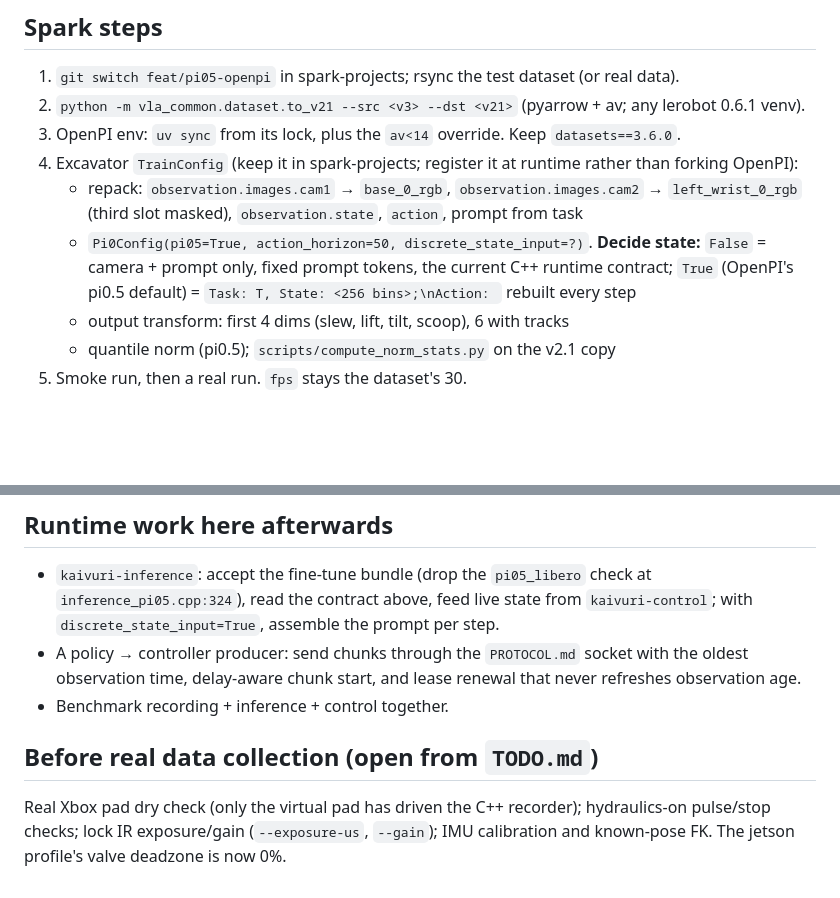
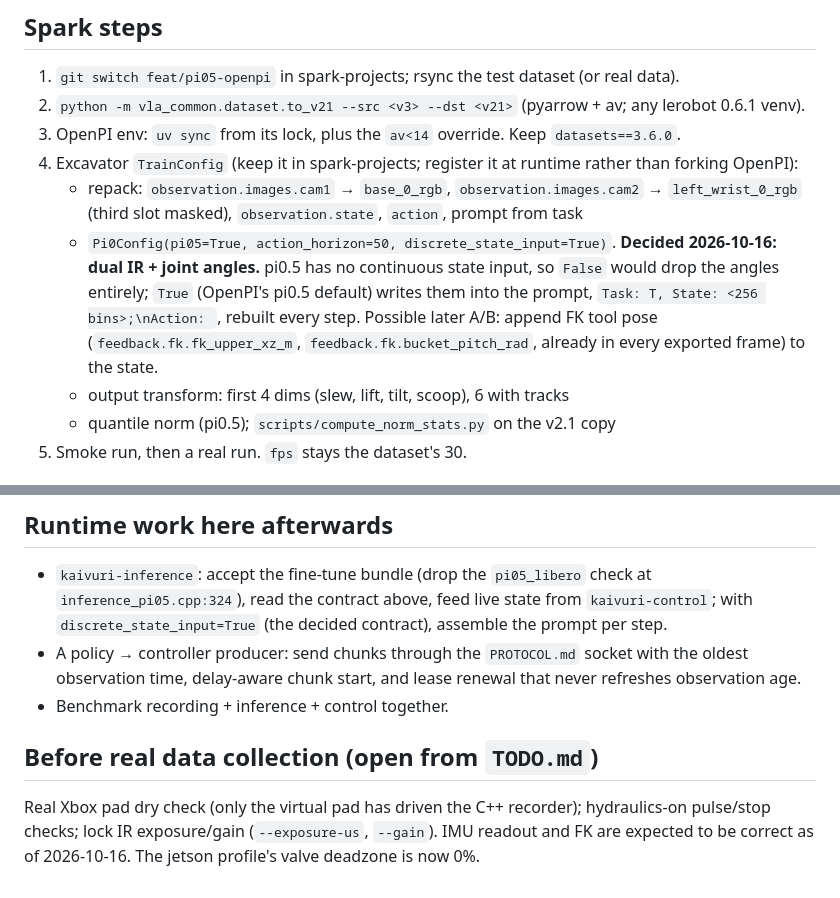
Before and after one commit to eetmie/kaivuriprokkis, a Markdown page: native_stack/notes/PI05_FINETUNE.md, 2 parts joined by grey strips. Drawn GitHub-style; blank space fills up the shorter version.

Commit message:
notes: IMU readout and FK correct; pi0.5 state = dual IR + joint angles
As of 2026-10-16 IMU readout and FK are expected to be correct, so the
known-pose FK item is closed. pi0.5 trains with discrete_state_input=True:
without it pi0.5 drops the joint angles entirely. FK tool pose as extra
state is noted as a possible later A/B.

Co-Authored-By: Claude Opus 5.5 <noreply@anthropic.com>
Claude-Session: https://claude.ai/code/session_01QQQhXKf4bUMHyBFpZpjHjt

```diff
--- a/native_stack/notes/PI05_FINETUNE.md
+++ b/native_stack/notes/PI05_FINETUNE.md
@@ -45,9 +45,12 @@ tensors (both cameras, state, 50-step action chunks with padding, tasks) equal l
    forking OpenPI):
    - repack: `observation.images.cam1` → `base_0_rgb`, `observation.images.cam2` →
      `left_wrist_0_rgb` (third slot masked), `observation.state`, `action`, prompt from task
-   - `Pi0Config(pi05=True, action_horizon=50, discrete_state_input=?)`. **Decide state:**
-     `False` = camera + prompt only, fixed prompt tokens, the current C++ runtime contract;
-     `True` (OpenPI's pi0.5 default) = `Task: T, State: <256 bins>;\nAction: ` rebuilt every step
+   - `Pi0Config(pi05=True, action_horizon=50, discrete_state_input=True)`. **Decided
+     2026-10-16: dual IR + joint angles.** pi0.5 has no continuous state input, so `False`
+     would drop the angles entirely; `True` (OpenPI's pi0.5 default) writes them into the
+     prompt, `Task: T, State: <256 bins>;\nAction: `, rebuilt every step.
+     Possible later A/B: append FK tool pose (`feedback.fk.fk_upper_xz_m`,
+     `feedback.fk.bucket_pitch_rad`, already in every exported frame) to the state.
    - output transform: first 4 dims (slew, lift, tilt, scoop), 6 with tracks
    - quantile norm (pi0.5); `scripts/compute_norm_stats.py` on the v2.1 copy
 5. Smoke run, then a real run. `fps` stays the dataset's 30.
@@ -95,7 +98,7 @@ The camera/profile checks are new compared to the Python stack: the native recor
 
 - `kaivuri-inference`: accept the fine-tune bundle (drop the `pi05_libero` check at
   `inference_pi05.cpp:324`), read the contract above, feed live state from `kaivuri-control`;
-  with `discrete_state_input=True`, assemble the prompt per step.
+  with `discrete_state_input=True` (the decided contract), assemble the prompt per step.
 - A policy → controller producer: send chunks through the `PROTOCOL.md` socket with the
   oldest observation time, delay-aware chunk start, and lease renewal that never refreshes
   observation age.
@@ -104,5 +107,5 @@ The camera/profile checks are new compared to the Python stack: the native recor
 ## Before real data collection (open from `TODO.md`)
 
 Real Xbox pad dry check (only the virtual pad has driven the C++ recorder); hydraulics-on
-pulse/stop checks; lock IR exposure/gain (`--exposure-us`, `--gain`); IMU calibration and
-known-pose FK. The jetson profile's valve deadzone is now 0%.
+pulse/stop checks; lock IR exposure/gain (`--exposure-us`, `--gain`). IMU readout and FK
+are expected to be correct as of 2026-10-16. The jetson profile's valve deadzone is now 0%.
```
Also changed, not shown: native_stack/notes/HARDWARE_RUNBOOK.md (+1 -1 lines), native_stack/notes/TODO.md (+1 -1 lines).
